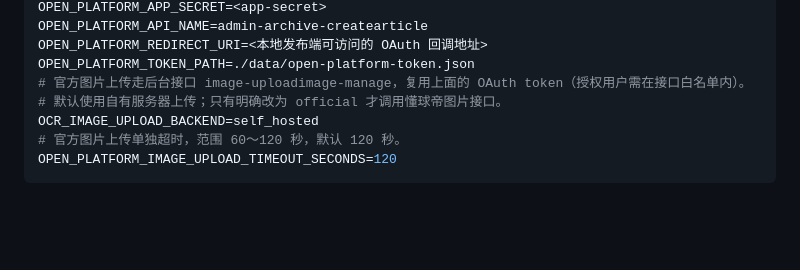
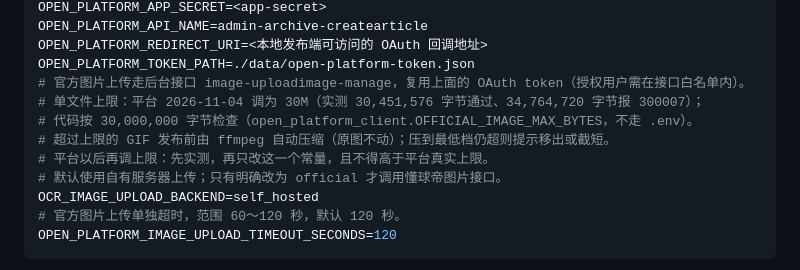
Before and after one commit to hongsiqin824-max/automatic-gif, a Markdown page: PUBLISHING_DEPLOYMENT.md, the part around the change. Drawn GitHub-style; blank space fills up the shorter version.

Commit message:
Document the official image upload limit and auto-shrink

```diff
--- a/PUBLISHING_DEPLOYMENT.md
+++ b/PUBLISHING_DEPLOYMENT.md
@@ -109,6 +109,10 @@ OPEN_PLATFORM_API_NAME=admin-archive-createarticle
 OPEN_PLATFORM_REDIRECT_URI=<本地发布端可访问的 OAuth 回调地址>
 OPEN_PLATFORM_TOKEN_PATH=./data/open-platform-token.json
 # 官方图片上传走后台接口 image-uploadimage-manage，复用上面的 OAuth token（授权用户需在接口白名单内）。
+# 单文件上限：平台 2026-11-04 调为 30M（实测 30,451,576 字节通过、34,764,720 字节报 300007）；
+# 代码按 30,000,000 字节检查（open_platform_client.OFFICIAL_IMAGE_MAX_BYTES，不走 .env）。
+# 超过上限的 GIF 发布前由 ffmpeg 自动压缩（原图不动）；压到最低档仍超则提示移出或截短。
+# 平台以后再调上限：先实测，再只改这一个常量，且不得高于平台真实上限。
 # 默认使用自有服务器上传；只有明确改为 official 才调用懂球帝图片接口。
 OCR_IMAGE_UPLOAD_BACKEND=self_hosted
 # 官方图片上传单独超时，范围 60～120 秒，默认 120 秒。
```
